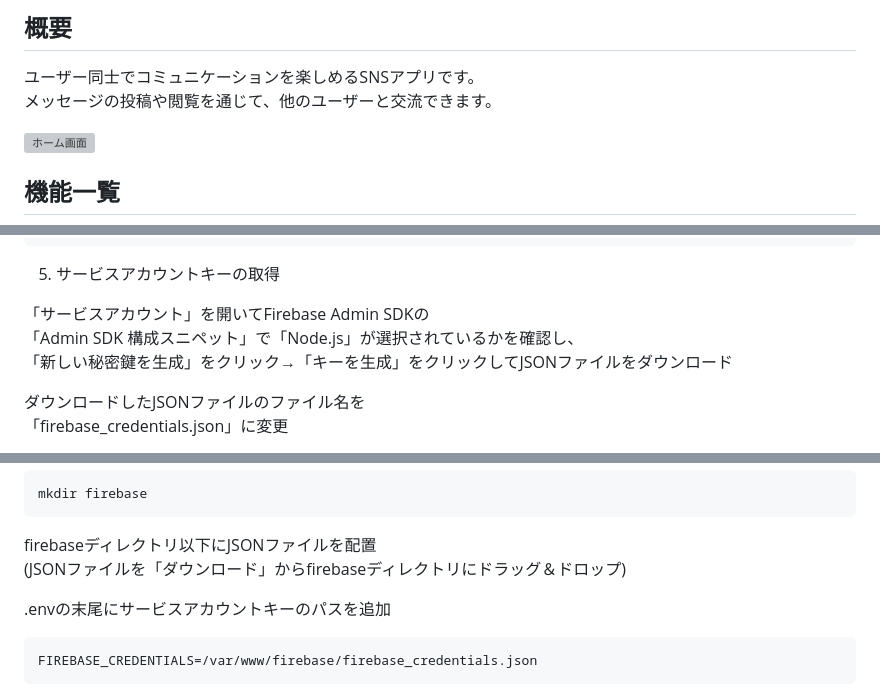
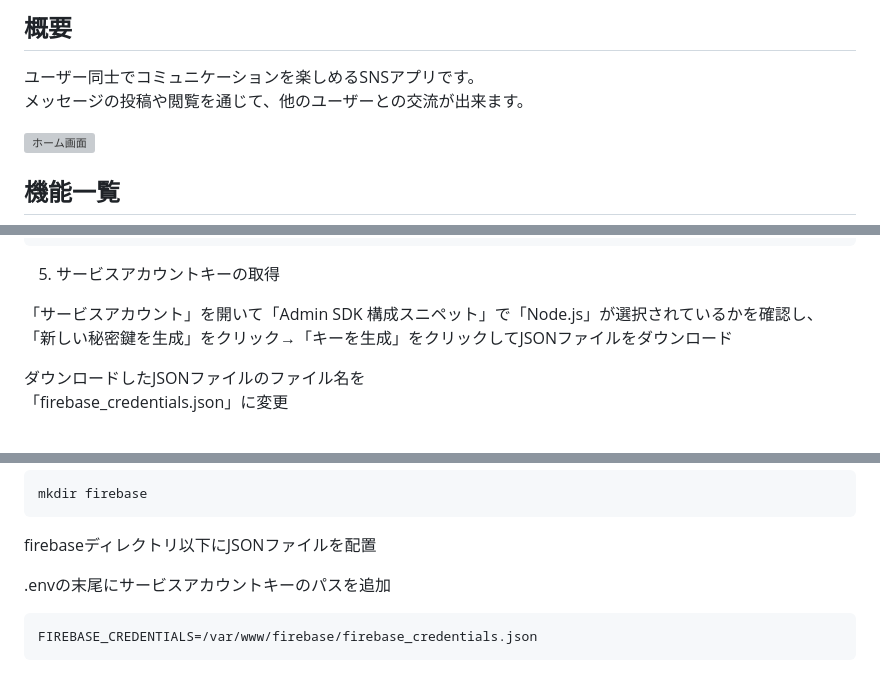
Before and after one commit to oohashitakayuki/share, a Markdown page: README.md, 3 parts joined by grey strips. Rendered like a GitHub page; grey boxes are pictures that could not be loaded.

Commit message:
READMEを作成

````diff
--- a/README.md
+++ b/README.md
@@ -3,7 +3,7 @@
 ## 概要
 
 ユーザー同士でコミュニケーションを楽しめるSNSアプリです。
-メッセージの投稿や閲覧を通じて、他のユーザーと交流できます。
+メッセージの投稿や閲覧を通じて、他のユーザーとの交流が出来ます。
 
 ![ホーム画面](https://github.com/user-attachments/assets/a5f0cad8-9a06-4c46-9b17-6f1b4918ee55)
 
@@ -183,8 +183,7 @@ export default firebase
 
 5. サービスアカウントキーの取得
 
-「サービスアカウント」を開いてFirebase Admin SDKの
-「Admin SDK 構成スニペット」で「Node.js」が選択されているかを確認し、
+「サービスアカウント」を開いて「Admin SDK 構成スニペット」で「Node.js」が選択されているかを確認し、
 「新しい秘密鍵を生成」をクリック→「キーを生成」をクリックしてJSONファイルをダウンロード
 
 ダウンロードしたJSONファイルのファイル名を
@@ -204,7 +203,6 @@ mkdir firebase
 ```
 
 firebaseディレクトリ以下にJSONファイルを配置
-(JSONファイルを「ダウンロード」からfirebaseディレクトリにドラッグ＆ドロップ)
 
 .envの末尾にサービスアカウントキーのパスを追加
 
````
